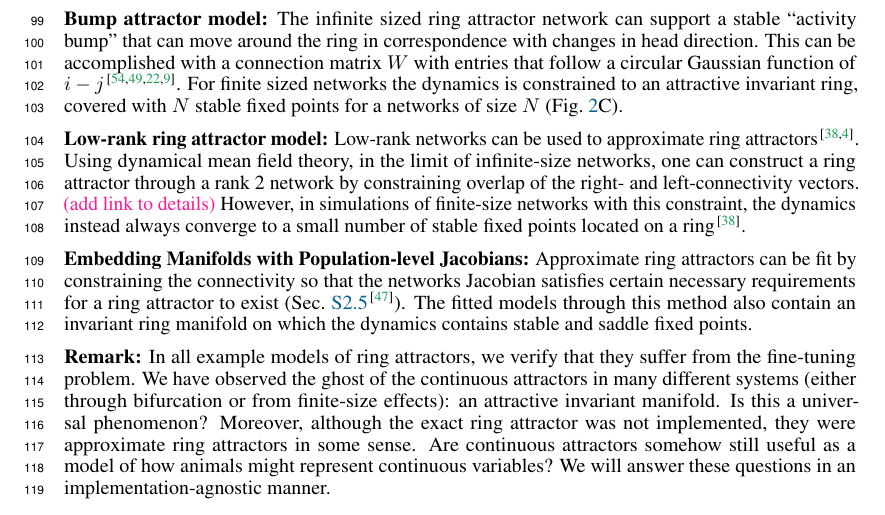
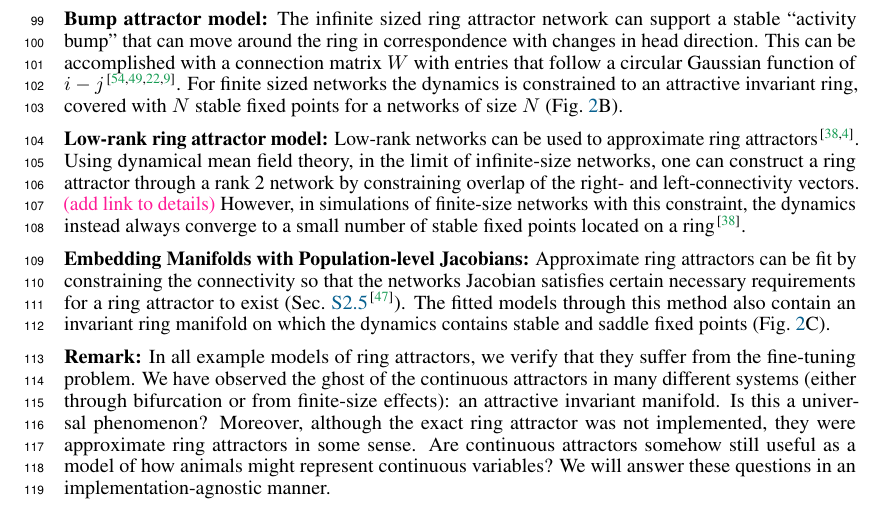
Before and after one commit to Asagodi/topological_diversity, a LaTeX paper (Stability/NeurIPS2024/neurips_2024.tex): part of page 3 of 30, cut so that both start at the same text. Compiled offline with pdfLaTeX.

Commit message:
empj ref

```diff
--- a/Stability/NeurIPS2024/neurips_2024.tex
+++ b/Stability/NeurIPS2024/neurips_2024.tex
@@ -322,7 +322,7 @@ There are several additional co-dim 1 bifurcations with measure zero (see Fig.~\
 The infinite sized ring attractor network can support a stable ``activity bump'' that can move around the ring in correspondence with changes in head direction.
 %The position of this bump encodes the head direction.
 This can be accomplished with a connection matrix $W$ with entries that follow a circular Gaussian function of $i-j$ \citep{seeholzer2017efficient,redish1996coupled,goodridge2000,compte2000synaptic}.
-For finite sized networks the dynamics is constrained to an attractive invariant ring, covered with $N$ stable fixed points for a networks of size $N$ (Fig.~\ref{fig:bio_rings}C).
+For finite sized networks the dynamics is constrained to an attractive invariant ring, covered with $N$ stable fixed points for a networks of size $N$ (Fig.~\ref{fig:bio_rings}B).
 %
 %Furthermore, our theory indicates that the reason why networks of generic spiking neurons with connectivity inferred from light-resolution microscopy gives rise to approximate ring attractors\citep{kakaria2017}, is because they are nearby ring attractors as dynamical systems.
 
@@ -333,7 +333,7 @@ However, in simulations of finite-size networks with this constraint, the dynami
 
 \ptitle{Embedding Manifolds with Population-level Jacobians} %pollock, jazayeri
 Approximate ring attractors can be fit by constraining the connectivity so that the networks Jacobian satisfies certain necessary requirements for a ring attractor to exist (Sec.~\ref{sec:supp:empj}~\citep{pollock2020}).
-The fitted models through this method also contain an invariant ring manifold on which the dynamics contains stable and saddle fixed points.
+The fitted models through this method also contain an invariant ring manifold on which the dynamics contains stable and saddle fixed points (Fig.~\ref{fig:bio_rings}C).
 
 \ptitle{Remark}
 In all example models of ring attractors, we verify that they suffer from the fine-tuning problem.
```
Also changed, not shown: Stability/NeurIPS2024/neurips_2024.tex (4 more changed lines).
